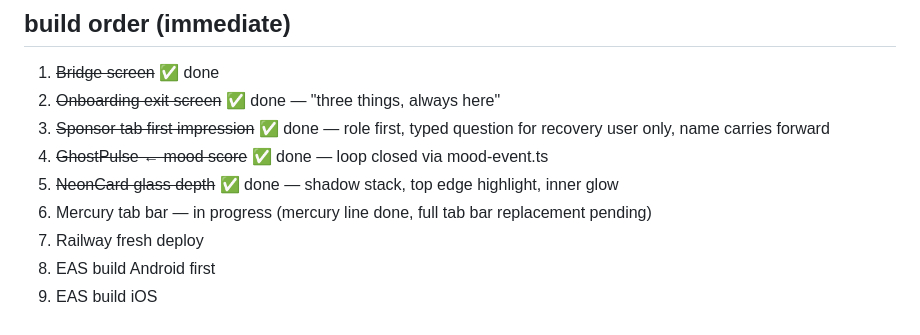
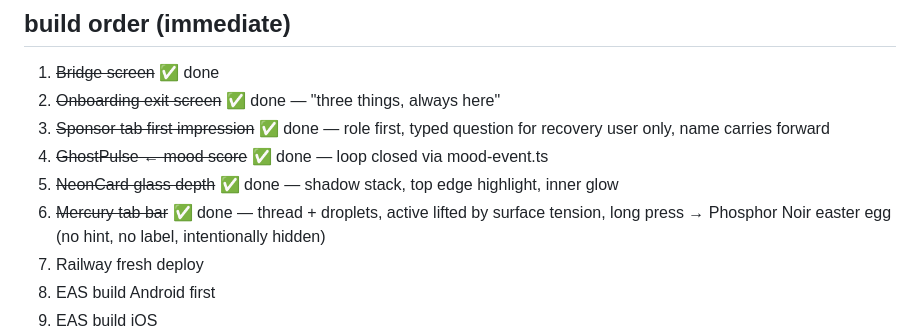
Before and after one commit to kwasikontor45/kataleya-demo, a Markdown page: CLAUDE.md, the part around the change. Rendered like a GitHub page.

Commit message:
docs: phosphor noir is an easter egg — no hint, long press mercury

```diff
--- a/CLAUDE.md
+++ b/CLAUDE.md
@@ -350,7 +350,7 @@ Narration: "the garden is always open. / return whenever you need."
 3. ~~Sponsor tab first impression~~ ✅ done — role first, typed question for recovery user only, name carries forward
 4. ~~GhostPulse ← mood score~~ ✅ done — loop closed via mood-event.ts
 5. ~~NeonCard glass depth~~ ✅ done — shadow stack, top edge highlight, inner glow
-6. Mercury tab bar — in progress (mercury line done, full tab bar replacement pending)
+6. ~~Mercury tab bar~~ ✅ done — thread + droplets, active lifted by surface tension, long press → Phosphor Noir easter egg (no hint, no label, intentionally hidden)
 7. Railway fresh deploy
 8. EAS build Android first
 9. EAS build iOS
```
